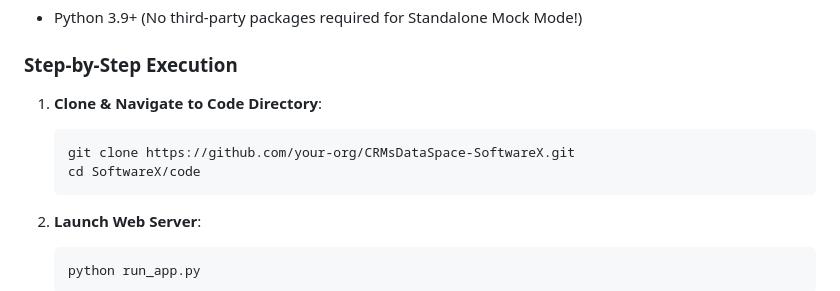
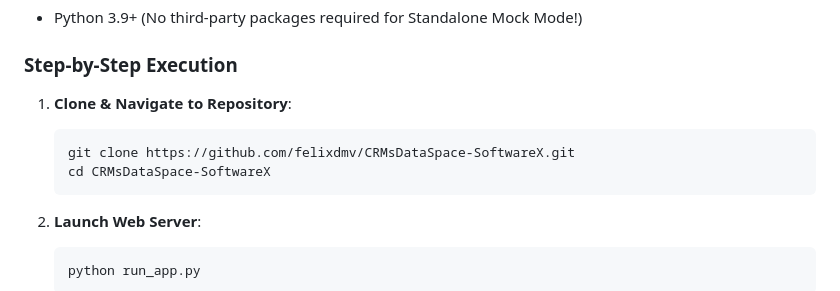
Before and after one commit to felixdmv/CRMsDataSpace-SoftwareX, a Markdown page: README.md, the part around the change. GitHub-like rendering.

Commit message:
Update clone URL in README.md to felixdmv repository

````diff
--- a/README.md
+++ b/README.md
@@ -33,10 +33,10 @@ This directory contains the reference software implementation submitted to **Sof
 
 ### Step-by-Step Execution
 
-1. **Clone & Navigate to Code Directory**:
+1. **Clone & Navigate to Repository**:
    ```bash
-   git clone https://github.com/your-org/CRMsDataSpace-SoftwareX.git
-   cd SoftwareX/code
+   git clone https://github.com/felixdmv/CRMsDataSpace-SoftwareX.git
+   cd CRMsDataSpace-SoftwareX
    ```
 
 2. **Launch Web Server**:
````
